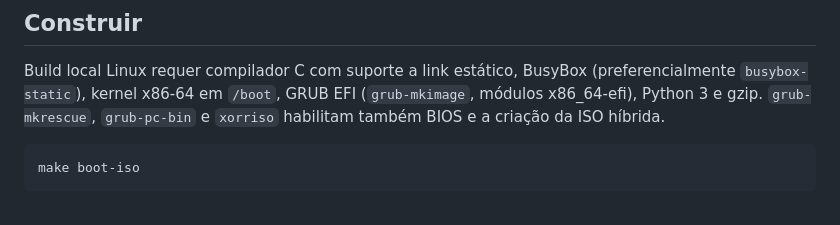
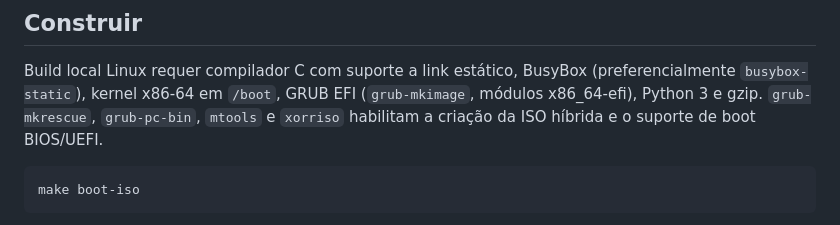
Before and after one commit to mnl-nox/minix8, a Markdown page: docs/BOOTABLE_VM.md, the part around the change. GitHub-like rendering.

Commit message:
docs: document mtools dependency for boot ISO

````diff
--- a/docs/BOOTABLE_VM.md
+++ b/docs/BOOTABLE_VM.md
@@ -39,7 +39,7 @@ em RAM, alterações não são persistentes e desligar descarta os arquivos.
 Build local Linux requer compilador C com suporte a link estático, BusyBox
 (preferencialmente `busybox-static`), kernel x86-64 em `/boot`, GRUB EFI
 (`grub-mkimage`, módulos x86_64-efi), Python 3 e gzip. `grub-mkrescue`,
-`grub-pc-bin` e `xorriso` habilitam também BIOS e a criação da ISO híbrida.
+`grub-pc-bin`, `mtools` e `xorriso` habilitam a criação da ISO híbrida e o suporte de boot BIOS/UEFI.
 
 ```sh
 make boot-iso
````
